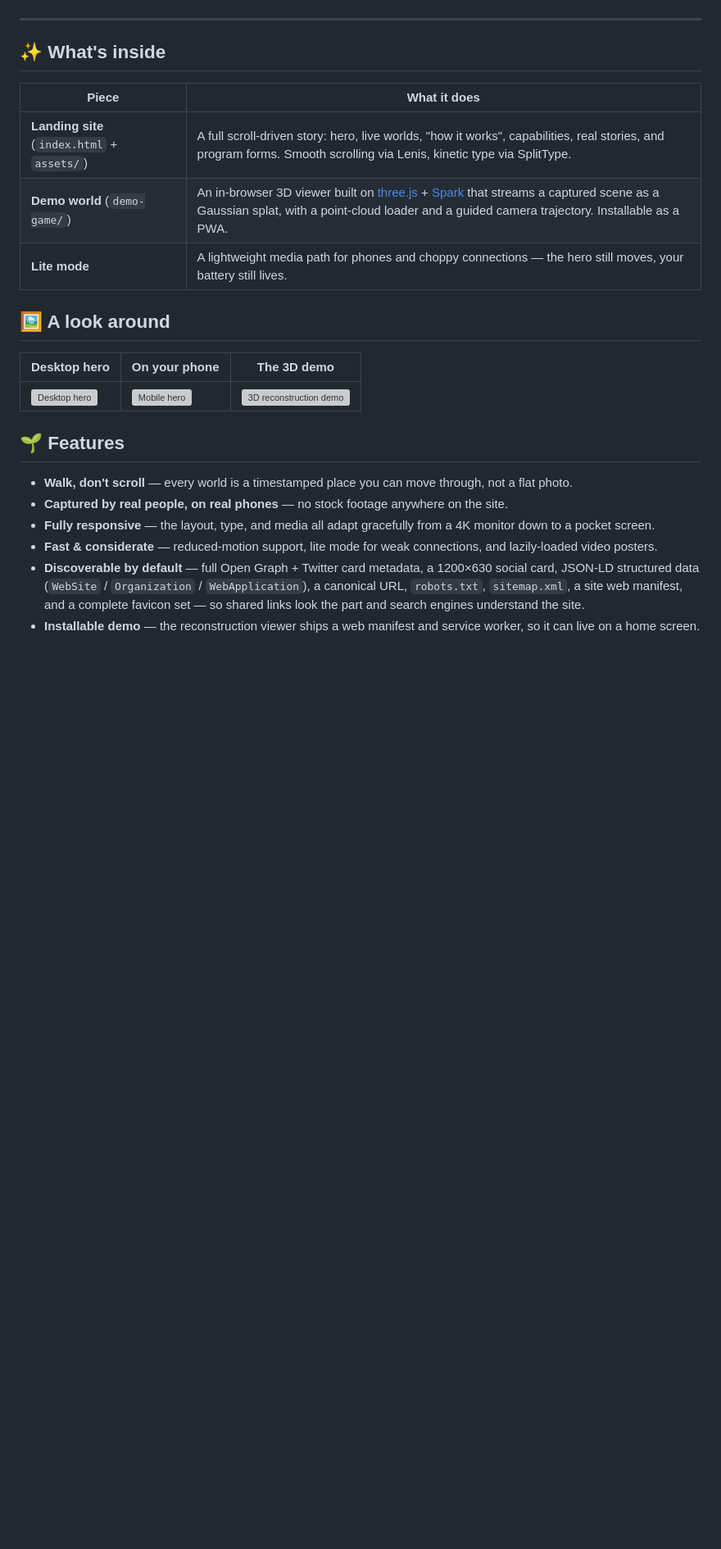
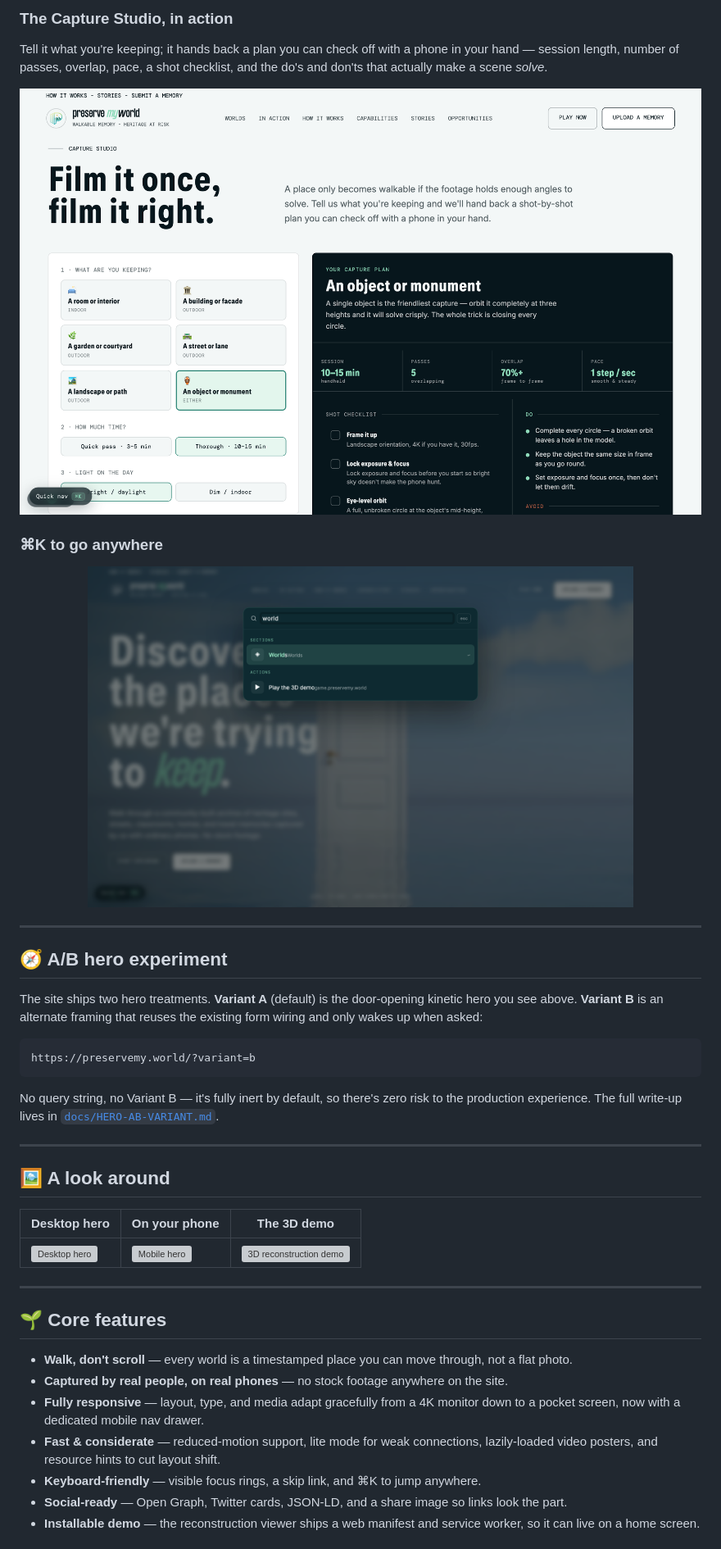
Before and after one commit to Majboor/preservemy-world, a Markdown page: README.md, the part around one of its changes. Shown at 82% size. Drawn GitHub-style; pictures changed too: docs/media/capture-studio.png (added), docs/media/command-palette.png (added); blank space fills up the shorter version; grey boxes are pictures that could not be loaded.

````diff
--- a/README.md
+++ b/README.md
@@ -26,14 +32,30 @@ This repository holds the marketing site (a lovingly hand-built, scroll-animated
+### The Capture Studio, in action
+
+Tell it what you're keeping; it hands back a plan you can check off with a phone in your hand — session length, number of passes, overlap, pace, a shot checklist, and the do's and don'ts that actually make a scene *solve*.
+
+<p align="center">
+  <img src="docs/media/capture-studio.png" alt="Capture Studio — pick what you're preserving and get a tailored shot-by-shot plan" width="100%" />
+</p>
+
+### ⌘K to go anywhere
+
+<p align="center">
+  <img src="docs/media/command-palette.png" alt="The ⌘K command palette open over the hero, fuzzy-matching sections and actions" width="80%" />
 </p>
 
 ---
 
-## ✨ What's inside
+## 🧭 A/B hero experiment
 
-| Piece | What it does |
-| --- | --- |
-| **Landing site** (`index.html` + `assets/`) | A full scroll-driven story: hero, live worlds, "how it works", capabilities, real stories, and program forms. Smooth scrolling via Lenis, kinetic type via SplitType. |
-| **Demo world** (`demo-game/`) | An in-browser 3D viewer built on [three.js](https://threejs.org/) + [Spark](https://sparkjs.dev/) that streams a captured scene as a Gaussian splat, with a point-cloud loader and a guided camera trajectory. Installable as a PWA. |
-| **Lite mode** | A lightweight media path for phones and choppy connections — the hero still moves, your battery still lives. |
+The site ships two hero treatments. **Variant A** (default) is the door-opening kinetic hero you see above. **Variant B** is an alternate framing that reuses the existing form wiring and only wakes up when asked:
+
+```
+https://preservemy.world/?variant=b
+```
+
+No query string, no Variant B — it's fully inert by default, so there's zero risk to the production experience. The full write-up lives in [`docs/HERO-AB-VARIANT.md`](docs/HERO-AB-VARIANT.md).
+
+---
 
 ## 🖼️ A look around
 
@@ -41,11 +63,14 @@ This repository holds the marketing site (a lovingly hand-built, scroll-animated
 | --- | --- | --- |
 | ![Desktop hero](docs/media/hero-desktop.png) | ![Mobile hero](docs/media/hero-mobile.png) | ![3D reconstruction demo](docs/media/demo-pointcloud.png) |
 
-## 🌱 Features
+---
+
+## 🌱 Core features
 
 - **Walk, don't scroll** — every world is a timestamped place you can move through, not a flat photo.
 - **Captured by real people, on real phones** — no stock footage anywhere on the site.
-- **Fully responsive** — the layout, type, and media all adapt gracefully from a 4K monitor down to a pocket screen.
-- **Fast & considerate** — reduced-motion support, lite mode for weak connections, and lazily-loaded video posters.
-- **Discoverable by default** — full Open Graph + Twitter card metadata, a 1200×630 social card, JSON-LD structured data (`WebSite` / `Organization` / `WebApplication`), a canonical URL, `robots.txt`, `sitemap.xml`, a site web manifest, and a complete favicon set — so shared links look the part and search engines understand the site.
+- **Fully responsive** — layout, type, and media adapt gracefully from a 4K monitor down to a pocket screen, now with a dedicated mobile nav drawer.
+- **Fast & considerate** — reduced-motion support, lite mode for weak connections, lazily-loaded video posters, and resource hints to cut layout shift.
+- **Keyboard-friendly** — visible focus rings, a skip link, and ⌘K to jump anywhere.
+- **Social-ready** — Open Graph, Twitter cards, JSON-LD, and a share image so links look the part.
 - **Installable demo** — the reconstruction viewer ships a web manifest and service worker, so it can live on a home screen.
````
Also changed, not shown: other parts of README.md (+71 -31 lines), docs/media/mobile-nav.png (added), 3 other files.
